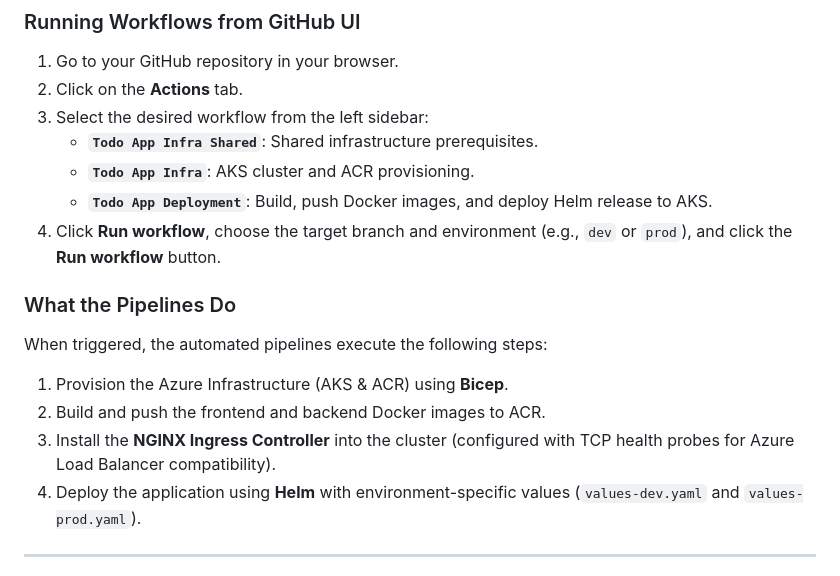
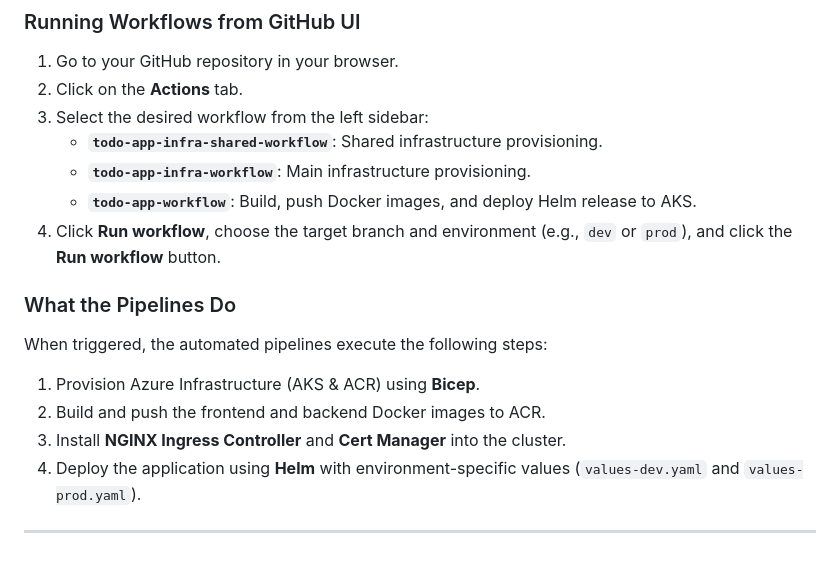
Before and after one commit to AgustinLeitao/Software-Development, a Markdown page: Devops/todo-app/README.md, the part around one of its changes. Drawn GitHub-style.

Commit message:
chore: update readme file

```diff
--- a/Devops/todo-app/README.md
+++ b/Devops/todo-app/README.md
@@ -54,17 +54,17 @@ The frontend will run on `http://localhost:5173`.
 1. Go to your GitHub repository in your browser.
 2. Click on the **Actions** tab.
 3. Select the desired workflow from the left sidebar:
-   - **`Todo App Infra Shared`**: Shared infrastructure prerequisites.
-   - **`Todo App Infra`**: AKS cluster and ACR provisioning.
-   - **`Todo App Deployment`**: Build, push Docker images, and deploy Helm release to AKS.
+   - **`todo-app-infra-shared-workflow`**: Shared infrastructure provisioning.
+   - **`todo-app-infra-workflow`**: Main infrastructure provisioning.
+   - **`todo-app-workflow`**: Build, push Docker images, and deploy Helm release to AKS.
 4. Click **Run workflow**, choose the target branch and environment (e.g., `dev` or `prod`), and click the **Run workflow** button.
 
 ### What the Pipelines Do
 
 When triggered, the automated pipelines execute the following steps:
-1. Provision the Azure Infrastructure (AKS & ACR) using **Bicep**.
+1. Provision Azure Infrastructure (AKS & ACR) using **Bicep**.
 2. Build and push the frontend and backend Docker images to ACR.
-3. Install the **NGINX Ingress Controller** into the cluster (configured with TCP health probes for Azure Load Balancer compatibility).
+3. Install **NGINX Ingress Controller** and **Cert Manager** into the cluster.
 4. Deploy the application using **Helm** with environment-specific values (`values-dev.yaml` and `values-prod.yaml`).
 
 ---
```
Also changed, not shown: other parts of Devops/todo-app/README.md (+1 -1 lines).
